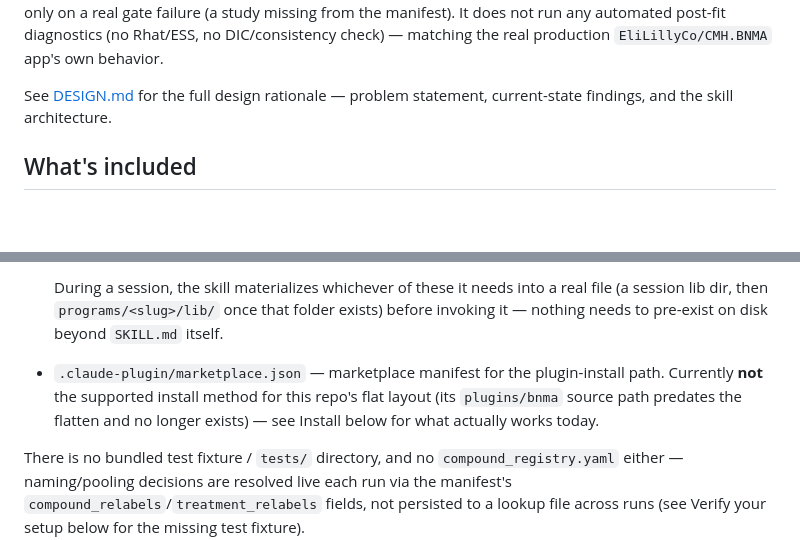
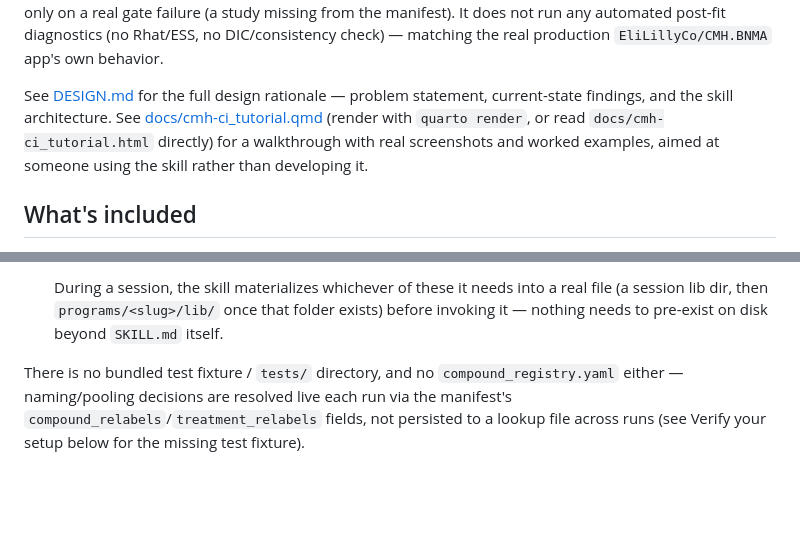
Before and after one commit to tomdelanylilly/BNMA_SKILL, a Markdown page: README.md, 2 parts joined by grey strips. Rendered like a GitHub page; blank space fills up the shorter version.

Commit message:
Drop marketplace refs, point to the Quarto tutorial
Marketplace install isn't the supported path and Install no longer
mentions it either, so the "What's included" bullet documenting
marketplace.json was orphaned -- dropped. Added a pointer to
docs/cmh-ci_tutorial.qmd near the DESIGN.md link, for anyone who wants a
usage walkthrough with screenshots rather than the design rationale.

Co-Authored-By: Lilly Code <lillycode@lilly.com>

```diff
--- a/README.md
+++ b/README.md
@@ -27,7 +27,11 @@ no DIC/consistency check) — matching the real production
 `EliLillyCo/CMH.BNMA` app's own behavior.
 
 See [DESIGN.md](DESIGN.md) for the full design rationale — problem statement,
-current-state findings, and the skill architecture.
+current-state findings, and the skill architecture. See
+[docs/cmh-ci_tutorial.qmd](docs/cmh-ci_tutorial.qmd) (render with
+`quarto render`, or read `docs/cmh-ci_tutorial.html` directly) for a
+walkthrough with real screenshots and worked examples, aimed at someone
+using the skill rather than developing it.
 
 ## What's included
 
@@ -61,11 +65,6 @@ current-state findings, and the skill architecture.
   a real file (a session lib dir, then `programs/<slug>/lib/` once that
   folder exists) before invoking it — nothing needs to pre-exist on disk
   beyond `SKILL.md` itself.
-- `.claude-plugin/marketplace.json` — marketplace manifest for the
-  plugin-install path. Currently **not** the supported install method for
-  this repo's flat layout (its `plugins/bnma` source path predates the
-  flatten and no longer exists) — see Install below for what actually works
-  today.
 
 There is no bundled test fixture / `tests/` directory, and no
 `compound_registry.yaml` either — naming/pooling decisions are resolved
```
